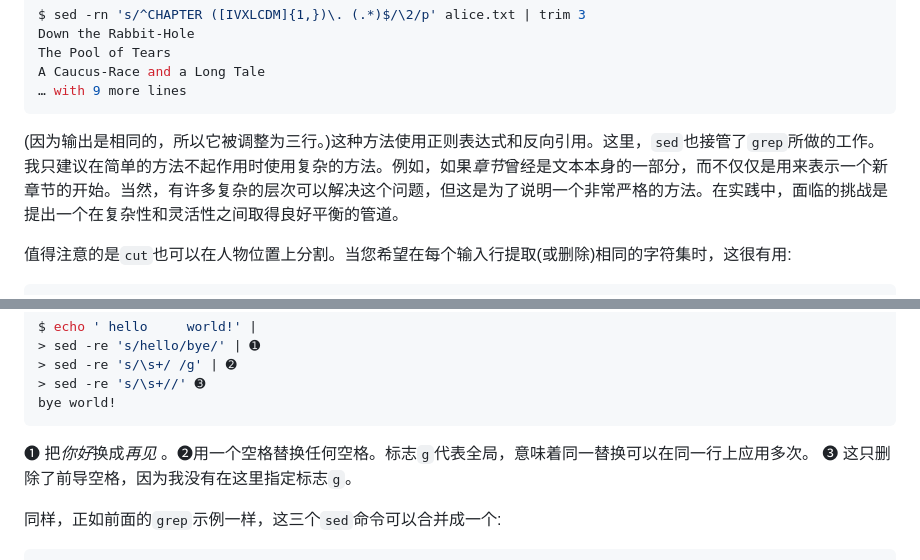
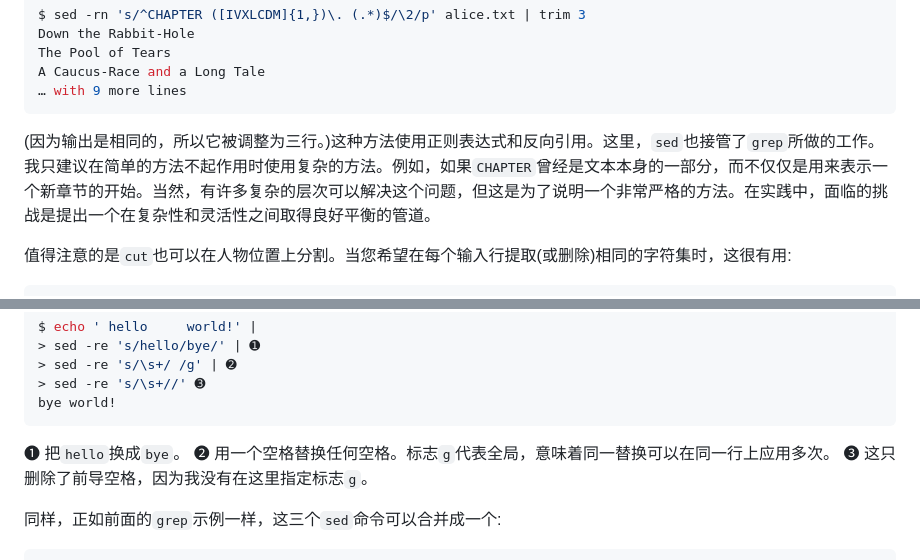
Before and after one commit to apachecn/ds-cmd-line-2e-zh, a Markdown page: docs/05.md, 2 parts joined by grey strips. GitHub-like rendering.

Commit message:
2023-03-29 15:36:55

````diff
--- a/docs/05.md
+++ b/docs/05.md
@@ -404,7 +404,7 @@ A Caucus-Race and a Long Tale
 … with 9 more lines
 ```
 
-(因为输出是相同的，所以它被调整为三行。)这种方法使用正则表达式和反向引用。这里，`sed`也接管了`grep`所做的工作。我只建议在简单的方法不起作用时使用复杂的方法。例如，如果*章节*曾经是文本本身的一部分，而不仅仅是用来表示一个新章节的开始。当然，有许多复杂的层次可以解决这个问题，但这是为了说明一个非常严格的方法。在实践中，面临的挑战是提出一个在复杂性和灵活性之间取得良好平衡的管道。
+(因为输出是相同的，所以它被调整为三行。)这种方法使用正则表达式和反向引用。这里，`sed`也接管了`grep`所做的工作。我只建议在简单的方法不起作用时使用复杂的方法。例如，如果`CHAPTER`曾经是文本本身的一部分，而不仅仅是用来表示一个新章节的开始。当然，有许多复杂的层次可以解决这个问题，但这是为了说明一个非常严格的方法。在实践中，面临的挑战是提出一个在复杂性和灵活性之间取得良好平衡的管道。
 
 值得注意的是`cut`也可以在人物位置上分割。当您希望在每个输入行提取(或删除)相同的字符集时，这很有用:
 
@@ -532,7 +532,8 @@ $ echo ' hello     world!' |
 bye world!
 ```
 
-➊ 把*你好*换成*再见* 。➋用一个空格替换任何空格。标志`g`代表全局，意味着同一替换可以在同一行上应用多次。
+➊ 把`hello`换成`bye`。
+➋ 用一个空格替换任何空格。标志`g`代表全局，意味着同一替换可以在同一行上应用多次。
 ➌ 这只删除了前导空格，因为我没有在这里指定标志`g`。
 
 同样，正如前面的`grep`示例一样，这三个`sed`命令可以合并成一个:
````
